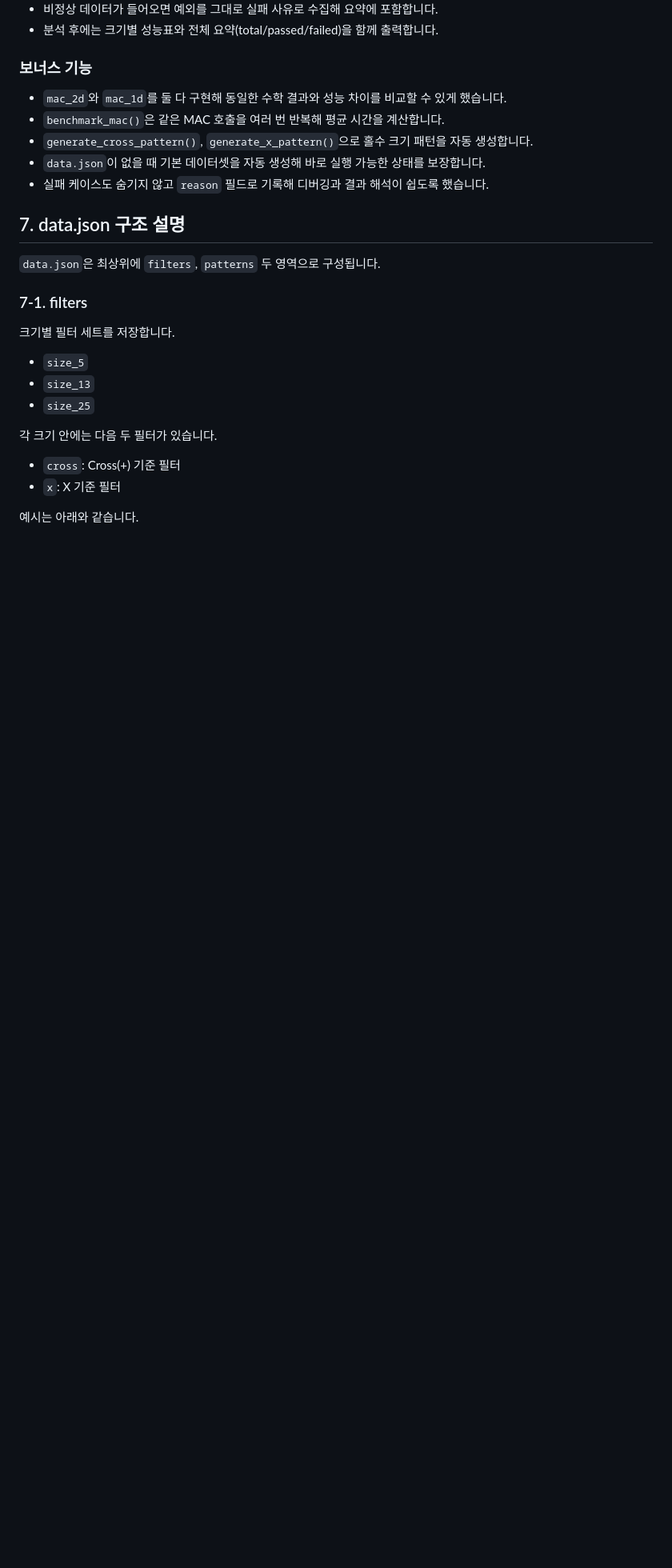
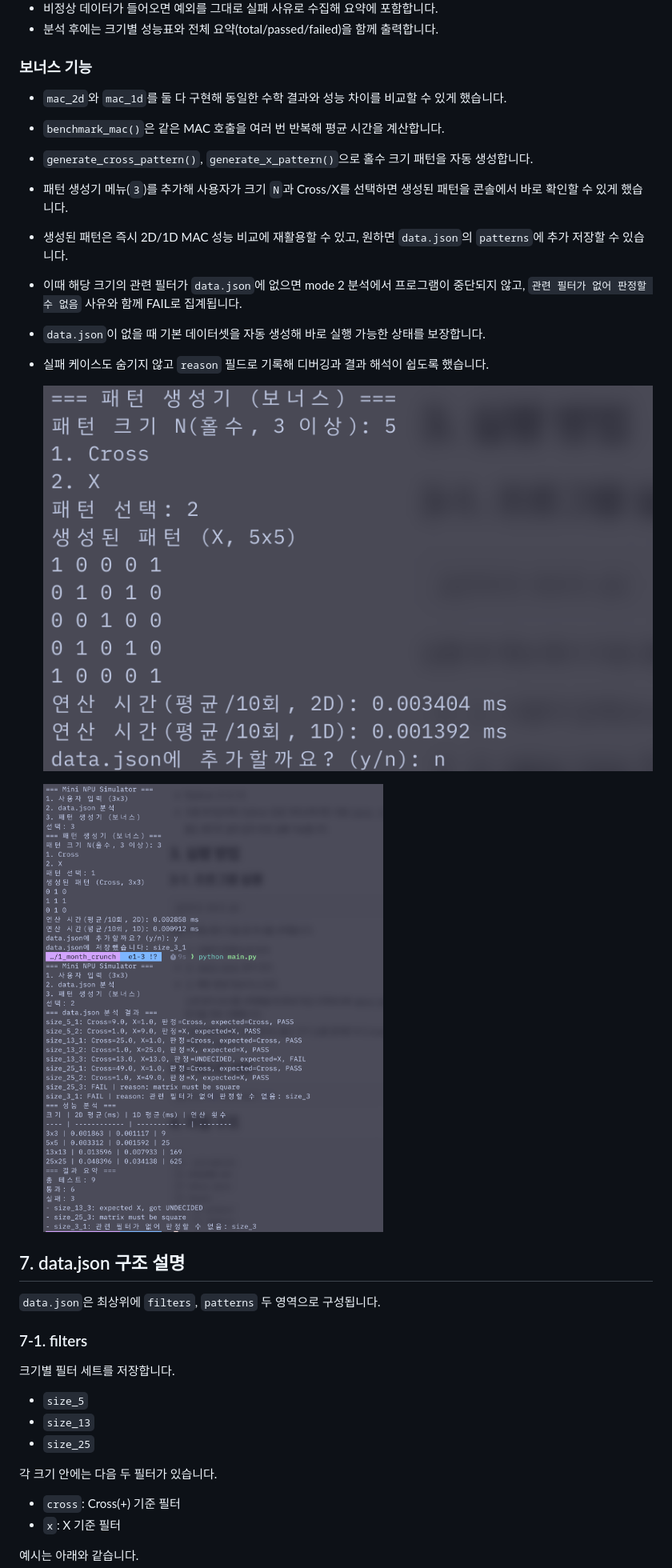
Before and after one commit to TraceofLight/1_month_crunch, a Markdown page: README.md, the part around one of its changes. Shown at 80% size. Drawn GitHub-style; pictures changed too: media/creation_not_save.png (added), media/creation_save.png (added); blank space fills up the shorter version.

Commit message:
feat: bonus exposure
- 기능만 구현되어 있던 보너스 과제 부분 메뉴 노출
- data.json에서 처리할 수 있도록 구현
- 일부 실패 사유 명료하게 제시
- 관련 미디어 기록용으로 첨부

```diff
--- a/README.md
+++ b/README.md
@@ -101,10 +104,24 @@ python -m unittest -v
 
 ### 보너스 기능
 - `mac_2d`와 `mac_1d`를 둘 다 구현해 동일한 수학 결과와 성능 차이를 비교할 수 있게 했습니다.
+
 - `benchmark_mac()`은 같은 MAC 호출을 여러 번 반복해 평균 시간을 계산합니다.
+
 - `generate_cross_pattern()`, `generate_x_pattern()`으로 홀수 크기 패턴을 자동 생성합니다.
+
+- 패턴 생성기 메뉴(`3`)를 추가해 사용자가 크기 `N`과 Cross/X를 선택하면 생성된 패턴을 콘솔에서 바로 확인할 수 있게 했습니다.
+
+- 생성된 패턴은 즉시 2D/1D MAC 성능 비교에 재활용할 수 있고, 원하면 `data.json`의 `patterns`에 추가 저장할 수 있습니다.
+
+- 이때 해당 크기의 관련 필터가 `data.json`에 없으면 mode 2 분석에서 프로그램이 중단되지 않고, `관련 필터가 없어 판정할 수 없음` 사유와 함께 FAIL로 집계됩니다.
+
 - `data.json`이 없을 때 기본 데이터셋을 자동 생성해 바로 실행 가능한 상태를 보장합니다.
+
 - 실패 케이스도 숨기지 않고 `reason` 필드로 기록해 디버깅과 결과 해석이 쉽도록 했습니다.
+
+  ![creation_not_save](./media/creation_not_save.png)
+
+  ![creation_save](./media/creation_save.png)
 
 ## 7. data.json 구조 설명
 `data.json`은 최상위에 `filters`, `patterns` 두 영역으로 구성됩니다.
```
Also changed, not shown: other parts of README.md (+24 -1 lines), docs/plans/2026-04-11-pattern-generator-exposure.md (added, +387 -0 lines), docs/specs/2026-04-11-pattern-generator-exposure-design.md (added, +215 -0 lines), docs/specs/2026-04-11-readme-partial-update-design.md (added, +36 -0 lines), 2 other files.
